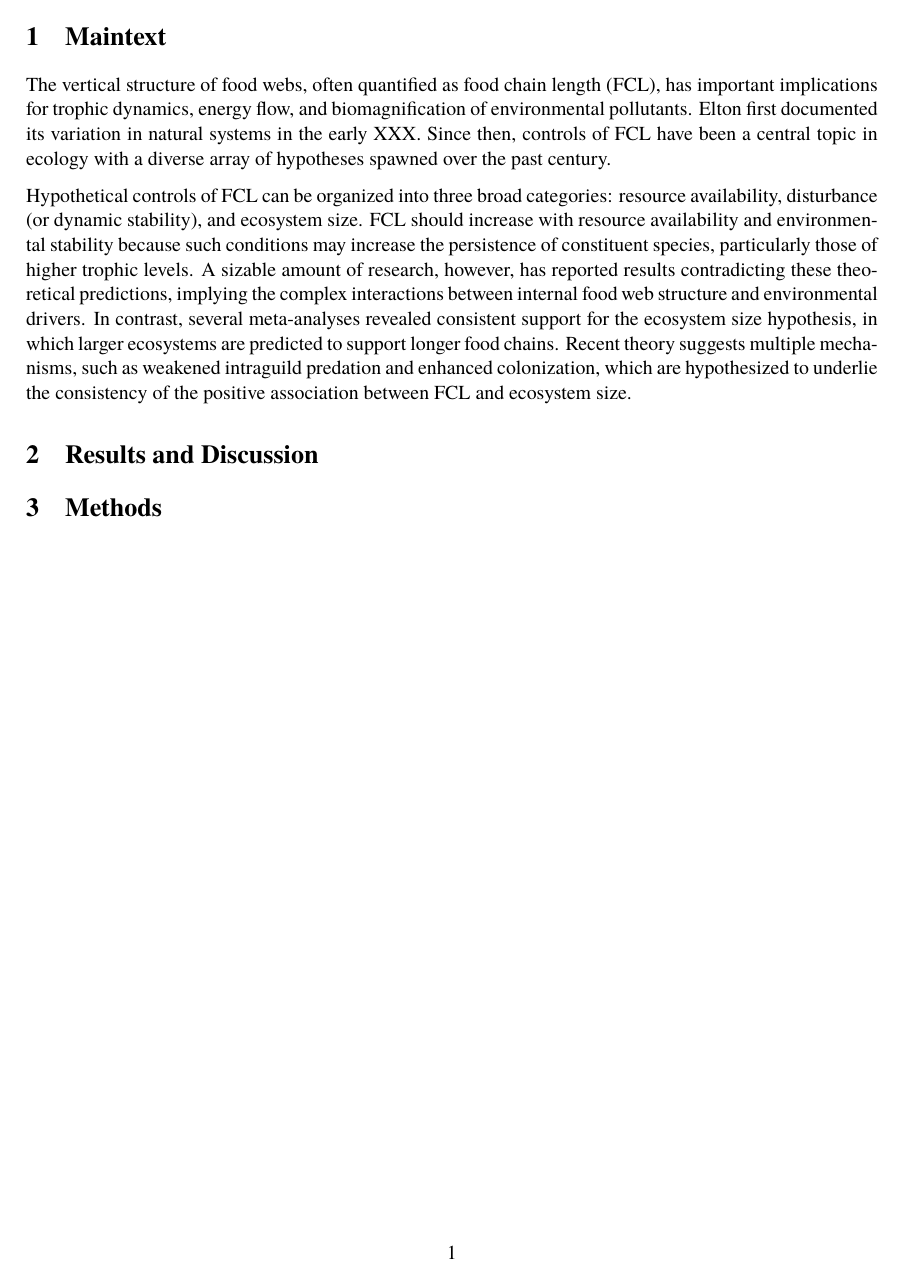
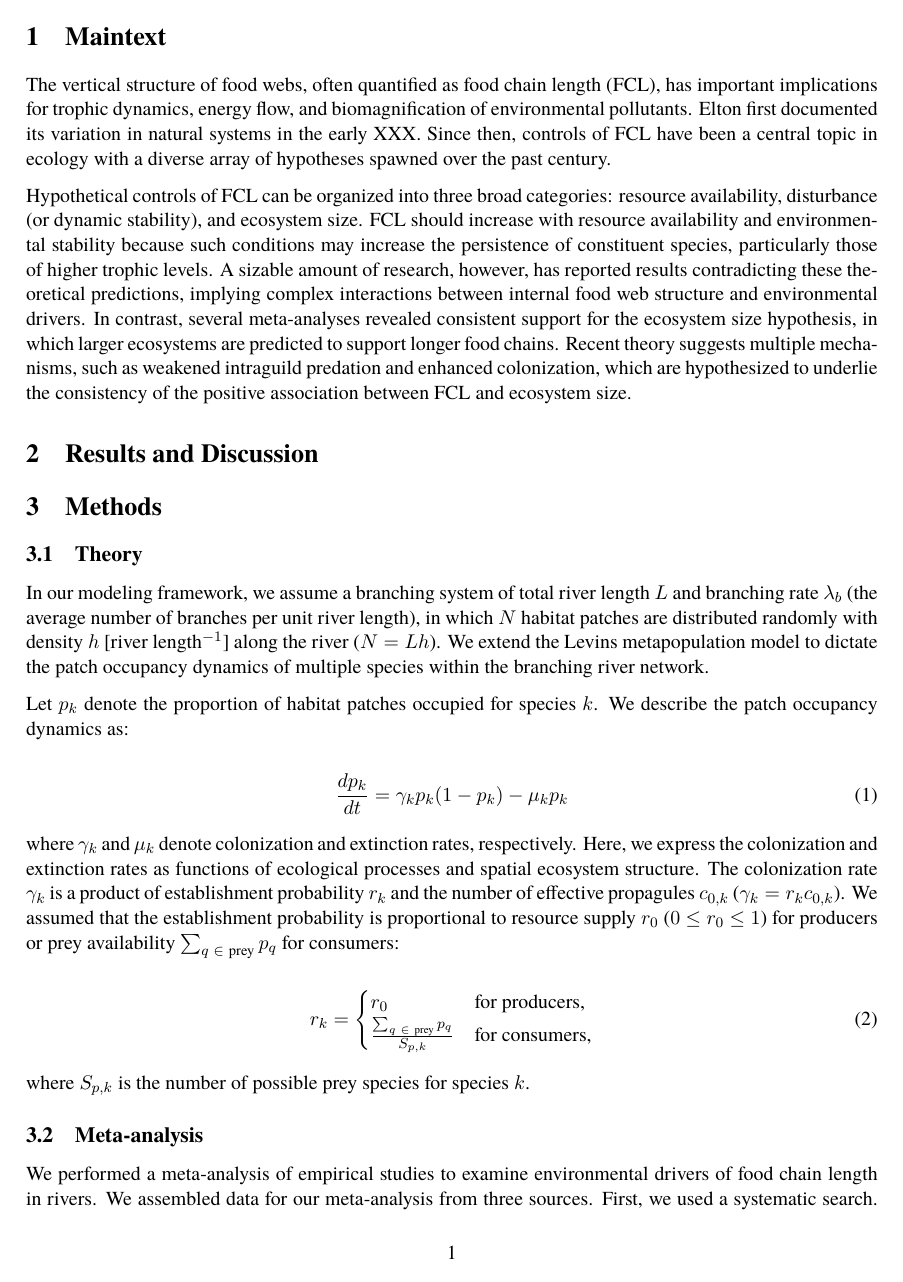
Before and after one commit to aterui/public-proj_fcl-river-synthesis, a LaTeX figure (tex/main.tex): the whole page before the commit and page 1 of 2 after it. Compiled offline with pdfLaTeX.

Commit message:
Updates from Overleaf

```diff
--- a/tex/main.tex
+++ b/tex/main.tex
@@ -49,10 +49,44 @@ Since then, controls of FCL have been a central topic in ecology with a diverse
 
 Hypothetical controls of FCL can be organized into three broad categories: resource availability, disturbance (or dynamic stability), and ecosystem size.
 FCL should increase with resource availability and environmental stability because such conditions may increase the persistence of constituent species, particularly those of higher trophic levels.
-A sizable amount of research, however, has reported results contradicting these theoretical predictions, implying the complex interactions between internal food web structure and environmental drivers.
+A sizable amount of research, however, has reported results contradicting these theoretical predictions, implying complex interactions between internal food web structure and environmental drivers.
 In contrast, several meta-analyses revealed consistent support for the ecosystem size hypothesis, in which larger ecosystems are predicted to support longer food chains.
 Recent theory suggests multiple mechanisms, such as weakened intraguild predation and enhanced colonization, which are hypothesized to underlie the consistency of the positive association between FCL and ecosystem size.
 
 
 \section{Results and Discussion}
+
 \section{Methods}
+
+\subsection{Theory}
+In our modeling framework, we assume a branching system of total river length $L$ and branching rate $\lambda_b$ (the average number of branches per unit river length), in which $N$ habitat patches are distributed randomly with density $h$ [river length$^{-1}$] along the river ($N = Lh$).
+We extend the Levins metapopulation model to dictate the patch occupancy dynamics of multiple species within the branching river network.
+
+Let $p_k$ denote the proportion of habitat patches occupied for species $k$.
+We describe the patch occupancy dynamics as:
+
+\begin{equation}
+    \frac{dp_k}{dt} = \gamma_{k} p_k (1 - p_k) - \mu_k p_k
+\end{equation}
+
+where $\gamma_k$ and $\mu_k$ denote colonization and extinction rates, respectively.
+Here, we express the colonization and extinction rates as functions of ecological processes and spatial ecosystem structure.
+The colonization rate $\gamma_k$ is a product of establishment probability $r_k$ and the number of effective propagules $c_{0,k}$ ($\gamma_k = r_k c_{0,k}$).
+We assumed that the establishment probability is proportional to resource supply $r_0$ ($0 \le r_0 \le 1$) for producers or prey availability $\sum_{q~\in~\text{prey}} p_{q}$ for consumers:
+
+\begin{equation}
+    r_{k} =
+    \begin{cases}
+        r_0 & \text{for producers,}\\
+        \frac{\sum_{q~\in~\text{prey}} p_{q}}{S_{p,k}} & \text{for consumers,}
+    \end{cases}
+\end{equation}
+
+where $S_{p,k}$ is the number of possible prey species for species $k$.
+
+
+\subsection{Meta-analysis}
+
+We performed a meta-analysis of empirical studies to examine environmental drivers of food chain length in rivers.
+We assembled data for our meta-analysis from three sources.
+First, we used a systematic search.
```
Also changed, not shown: tex/suppl.tex (+1 -1 lines), tex/main.tex (13 more changed lines).
